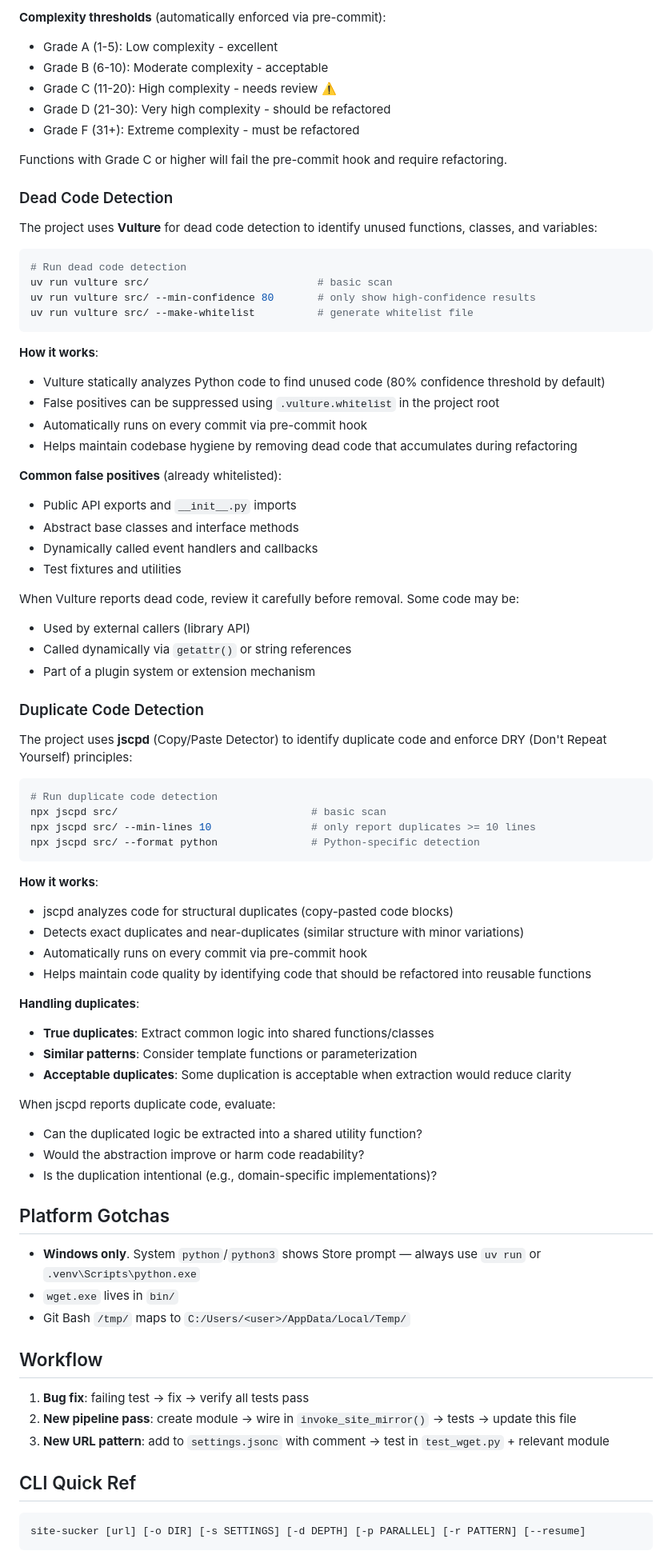
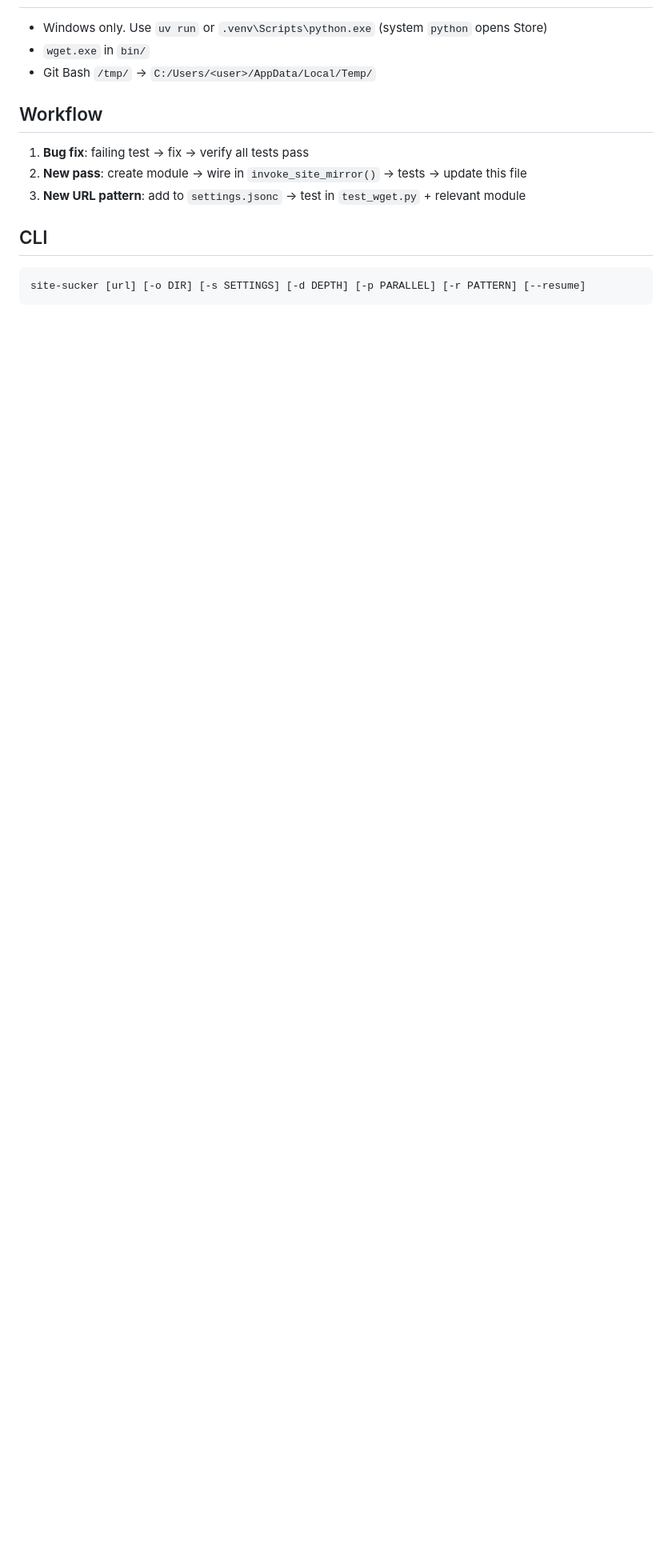
Before and after one commit to vadash/site_sucker, a Markdown page: AGENTS.md, the part around one of its changes. Shown at 80% size. Rendered like a GitHub page; blank space fills up the shorter version.

````diff
--- a/AGENTS.md
+++ b/AGENTS.md
@@ -85,80 +57,14 @@ uv run radon cc src/ -a -s -o complexity_report.html
-**Complexity thresholds** (automatically enforced via pre-commit):
-- Grade A (1-5): Low complexity - excellent
-- Grade B (6-10): Moderate complexity - acceptable
-- Grade C (11-20): High complexity - needs review ⚠️
-- Grade D (21-30): Very high complexity - should be refactored
-- Grade F (31+): Extreme complexity - must be refactored
-
-Functions with Grade C or higher will fail the pre-commit hook and require refactoring.
-
-### Dead Code Detection
-
-The project uses **Vulture** for dead code detection to identify unused functions, classes, and variables:
-
-```bash
-# Run dead code detection
-uv run vulture src/                           # basic scan
-uv run vulture src/ --min-confidence 80       # only show high-confidence results
-uv run vulture src/ --make-whitelist          # generate whitelist file
-```
-
-**How it works**:
-- Vulture statically analyzes Python code to find unused code (80% confidence threshold by default)
-- False positives can be suppressed using `.vulture.whitelist` in the project root
-- Automatically runs on every commit via pre-commit hook
-- Helps maintain codebase hygiene by removing dead code that accumulates during refactoring
-
-**Common false positives** (already whitelisted):
-- Public API exports and `__init__.py` imports
-- Abstract base classes and interface methods
-- Dynamically called event handlers and callbacks
-- Test fixtures and utilities
-
-When Vulture reports dead code, review it carefully before removal. Some code may be:
-- Used by external callers (library API)
-- Called dynamically via `getattr()` or string references
-- Part of a plugin system or extension mechanism
-
-### Duplicate Code Detection
-
-The project uses **jscpd** (Copy/Paste Detector) to identify duplicate code and enforce DRY (Don't Repeat Yourself) principles:
-
-```bash
-# Run duplicate code detection
-npx jscpd src/                               # basic scan
-npx jscpd src/ --min-lines 10                # only report duplicates >= 10 lines
-npx jscpd src/ --format python               # Python-specific detection
-```
-
-**How it works**:
-- jscpd analyzes code for structural duplicates (copy-pasted code blocks)
-- Detects exact duplicates and near-duplicates (similar structure with minor variations)
-- Automatically runs on every commit via pre-commit hook
-- Helps maintain code quality by identifying code that should be refactored into reusable functions
-
-**Handling duplicates**:
-- **True duplicates**: Extract common logic into shared functions/classes
-- **Similar patterns**: Consider template functions or parameterization
-- **Acceptable duplicates**: Some duplication is acceptable when extraction would reduce clarity
-
-When jscpd reports duplicate code, evaluate:
-- Can the duplicated logic be extracted into a shared utility function?
-- Would the abstraction improve or harm code readability?
-- Is the duplication intentional (e.g., domain-specific implementations)?
-
-## Platform Gotchas
-
-- **Windows only**. System `python`/`python3` shows Store prompt — always use `uv run` or `.venv\Scripts\python.exe`
-- `wget.exe` lives in `bin/`
-- Git Bash `/tmp/` maps to `C:/Users/<user>/AppData/Local/Temp/`
+- Windows only. Use `uv run` or `.venv\Scripts\python.exe` (system `python` opens Store)
+- `wget.exe` in `bin/`
+- Git Bash `/tmp/` → `C:/Users/<user>/AppData/Local/Temp/`
 
 ## Workflow
 
 1. **Bug fix**: failing test → fix → verify all tests pass
-2. **New pipeline pass**: create module → wire in `invoke_site_mirror()` → tests → update this file
-3. **New URL pattern**: add to `settings.jsonc` with comment → test in `test_wget.py` + relevant module
+2. **New pass**: create module → wire in `invoke_site_mirror()` → tests → update this file
+3. **New URL pattern**: add to `settings.jsonc` → test in `test_wget.py` + relevant module
 
-## CLI Quick Ref
+## CLI
 
 ```
 site-sucker [url] [-o DIR] [-s SETTINGS] [-d DEPTH] [-p PARALLEL] [-r PATTERN] [--resume]
````
Also changed, not shown: other parts of AGENTS.md (+25 -53 lines).
